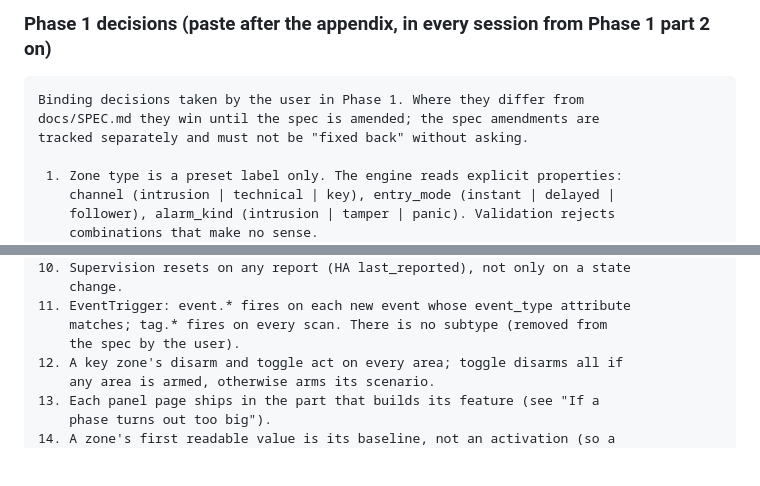
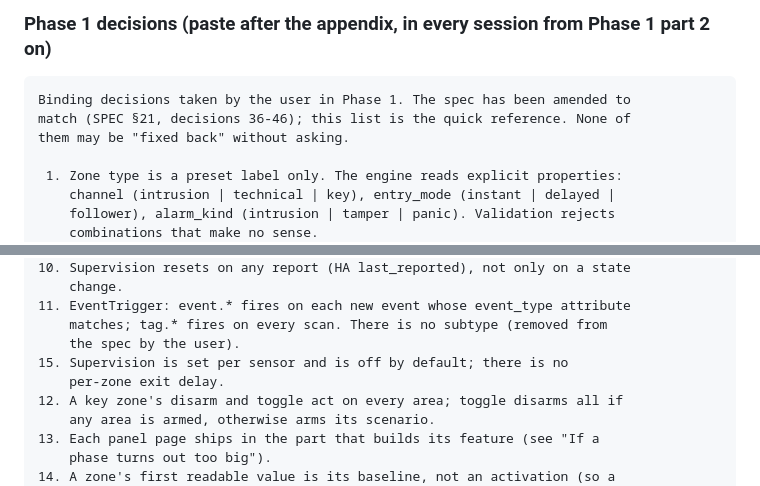
Before and after one commit to foyer-labs/Foyer-Home-Defender, a Markdown page: docs/PROMPTS.md, 2 parts joined by grey strips. Drawn GitHub-style; blank space fills up the shorter version.

Commit message:
Prompts: the Phase 1 decisions block now points at the amended spec
Co-Authored-By: Claude Opus 5 <noreply@anthropic.com>

````diff
--- a/docs/PROMPTS.md
+++ b/docs/PROMPTS.md
@@ -386,9 +386,9 @@ Context from Phase 0 (released as v0.0.1, accepted on a real Home Assistant):
 ### Phase 1 decisions (paste after the appendix, in every session from Phase 1 part 2 on)
 
 ```
-Binding decisions taken by the user in Phase 1. Where they differ from
-docs/SPEC.md they win until the spec is amended; the spec amendments are
-tracked separately and must not be "fixed back" without asking.
+Binding decisions taken by the user in Phase 1. The spec has been amended to
+match (SPEC §21, decisions 36-46); this list is the quick reference. None of
+them may be "fixed back" without asking.
 
  1. Zone type is a preset label only. The engine reads explicit properties:
     channel (intrusion | technical | key), entry_mode (instant | delayed |
@@ -420,6 +420,8 @@ tracked separately and must not be "fixed back" without asking.
 11. EventTrigger: event.* fires on each new event whose event_type attribute
     matches; tag.* fires on every scan. There is no subtype (removed from
     the spec by the user).
+15. Supervision is set per sensor and is off by default; there is no
+    per-zone exit delay.
 12. A key zone's disarm and toggle act on every area; toggle disarms all if
     any area is armed, otherwise arms its scenario.
 13. Each panel page ships in the part that builds its feature (see "If a
````
